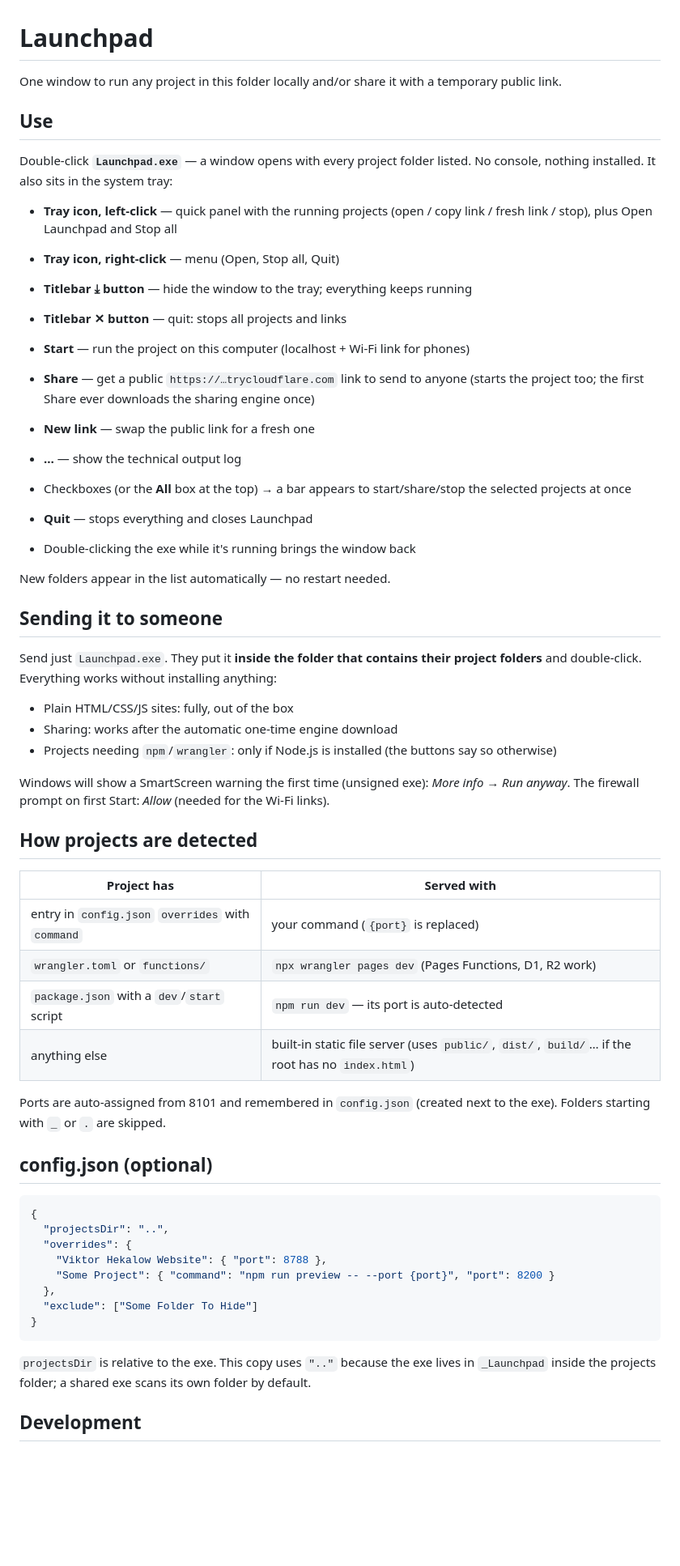
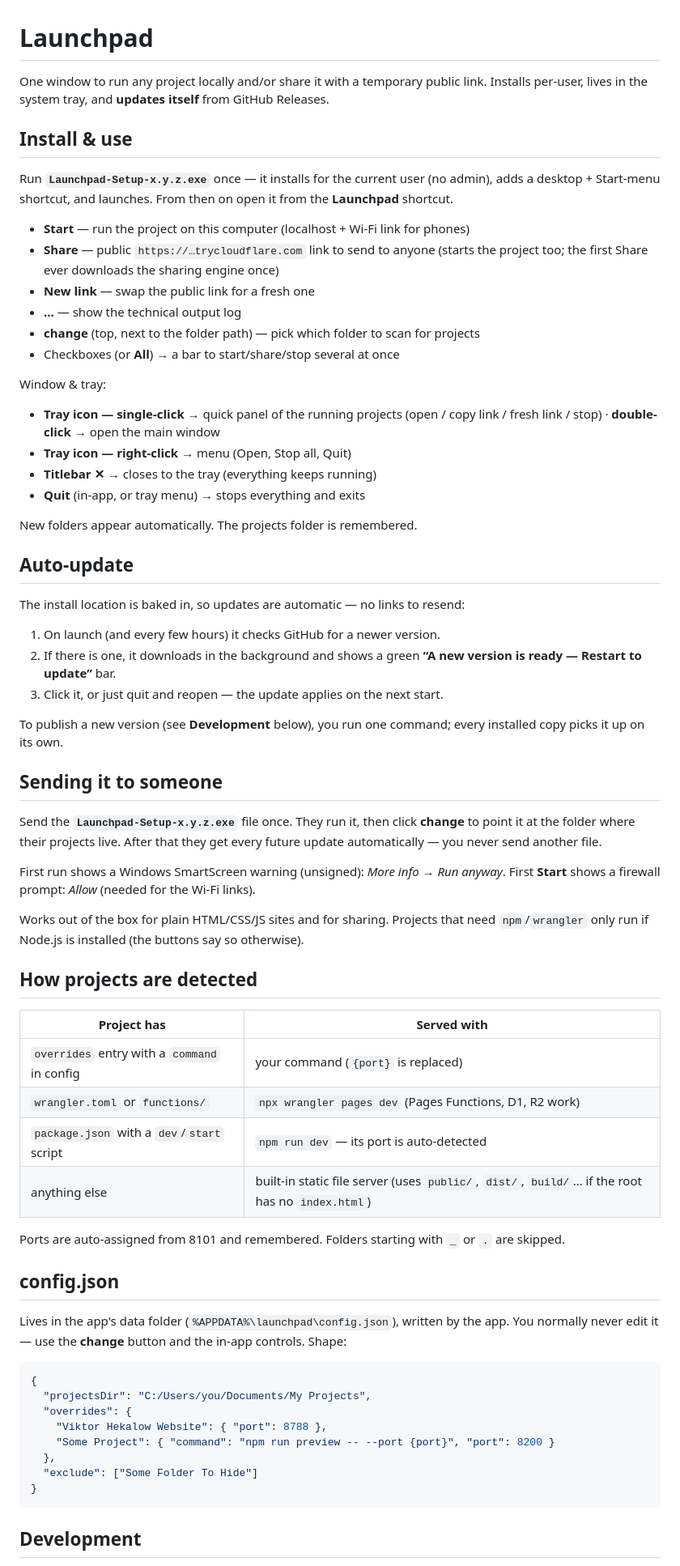
Before and after one commit to startwithwater/launchpad, a Markdown page: README.md, the part around one of its changes. Shown at 81% size. Rendered like a GitHub page; blank space fills up the shorter version.

Commit message:
Docs: installer + auto-update model and publish workflow
Co-Authored-By: Claude Opus 4.8 <noreply@anthropic.com>

````diff
--- a/README.md
+++ b/README.md
@@ -1,62 +1,79 @@
 # Launchpad
 
-One window to run any project in this folder locally and/or share it with a
-temporary public link.
+One window to run any project locally and/or share it with a temporary public
+link. Installs per-user, lives in the system tray, and **updates itself** from
+GitHub Releases.
 
-## Use
+## Install & use
 
-Double-click **`Launchpad.exe`** — a window opens with every project folder listed.
-No console, nothing installed. It also sits in the system tray:
-
-- **Tray icon, left-click** — quick panel with the running projects (open / copy
-  link / fresh link / stop), plus Open Launchpad and Stop all
-- **Tray icon, right-click** — menu (Open, Stop all, Quit)
-- **Titlebar ⤓ button** — hide the window to the tray; everything keeps running
-- **Titlebar ✕ button** — quit: stops all projects and links
+Run **`Launchpad-Setup-x.y.z.exe`** once — it installs for the current user (no
+admin), adds a desktop + Start-menu shortcut, and launches. From then on open it
+from the **Launchpad** shortcut.
 
 - **Start** — run the project on this computer (localhost + Wi-Fi link for phones)
-- **Share** — get a public `https://…trycloudflare.com` link to send to anyone
-  (starts the project too; the first Share ever downloads the sharing engine once)
+- **Share** — public `https://…trycloudflare.com` link to send to anyone (starts
+  the project too; the first Share ever downloads the sharing engine once)
 - **New link** — swap the public link for a fresh one
 - **…** — show the technical output log
-- Checkboxes (or the **All** box at the top) → a bar appears to start/share/stop
-  the selected projects at once
-- **Quit** — stops everything and closes Launchpad
-- Double-clicking the exe while it's running brings the window back
+- **change** (top, next to the folder path) — pick which folder to scan for projects
+- Checkboxes (or **All**) → a bar to start/share/stop several at once
 
-New folders appear in the list automatically — no restart needed.
+Window & tray:
+
+- **Tray icon — single-click** → quick panel of the running projects (open / copy
+  link / fresh link / stop) · **double-click** → open the main window
+- **Tray icon — right-click** → menu (Open, Stop all, Quit)
+- **Titlebar ✕** → closes to the tray (everything keeps running)
+- **Quit** (in-app, or tray menu) → stops everything and exits
+
+New folders appear automatically. The projects folder is remembered.
+
+## Auto-update
+
+The install location is baked in, so updates are automatic — no links to resend:
+
+1. On launch (and every few hours) it checks GitHub for a newer version.
+2. If there is one, it downloads in the background and shows a green
+   **“A new version is ready — Restart to update”** bar.
+3. Click it, or just quit and reopen — the update applies on the next start.
+
+To publish a new version (see **Development** below), you run one command; every
+installed copy picks it up on its own.
 
 ## Sending it to someone
 
-Send just `Launchpad.exe`. They put it **inside the folder that contains their
-project folders** and double-click. Everything works without installing anything:
+Send the **`Launchpad-Setup-x.y.z.exe`** file once. They run it, then click
+**change** to point it at the folder where their projects live. After that they
+get every future update automatically — you never send another file.
 
-- Plain HTML/CSS/JS sites: fully, out of the box
-- Sharing: works after the automatic one-time engine download
-- Projects needing `npm`/`wrangler`: only if Node.js is installed (the buttons
-  say so otherwise)
+First run shows a Windows SmartScreen warning (unsigned): *More info → Run anyway*.
+First **Start** shows a firewall prompt: *Allow* (needed for the Wi-Fi links).
 
-Windows will show a SmartScreen warning the first time (unsigned exe):
-*More info → Run anyway*. The firewall prompt on first Start: *Allow* (needed
-for the Wi-Fi links).
+Works out of the box for plain HTML/CSS/JS sites and for sharing. Projects that
+need `npm`/`wrangler` only run if Node.js is installed (the buttons say so
+otherwise).
 
 ## How projects are detected
 
 | Project has | Served with |
 |---|---|
-| entry in `config.json` `overrides` with `command` | your command (`{port}` is replaced) |
+| `overrides` entry with a `command` in config | your command (`{port}` is replaced) |
 | `wrangler.toml` or `functions/` | `npx wrangler pages dev` (Pages Functions, D1, R2 work) |
 | `package.json` with a `dev`/`start` script | `npm run dev` — its port is auto-detected |
 | anything else | built-in static file server (uses `public/`, `dist/`, `build/`… if the root has no `index.html`) |
 
-Ports are auto-assigned from 8101 and remembered in `config.json` (created next
-to the exe). Folders starting with `_` or `.` are skipped.
+Ports are auto-assigned from 8101 and remembered. Folders starting with `_` or
+`.` are skipped.
 
-## config.json (optional)
+## config.json
+
+Lives in the app's data folder (`%APPDATA%\launchpad\config.json`), written by
+the app. You normally never edit it — use the **change** button and the in-app
+controls. Shape:
 
 ```json
 {
-  "projectsDir": "..",
+  "projectsDir": "C:/Users/you/Documents/My Projects",
   "overrides": {
     "Viktor Hekalow Website": { "port": 8788 },
     "Some Project": { "command": "npm run preview -- --port {port}", "port": 8200 }
@@ -65,9 +82,5 @@ to the exe). Folders starting with `_` or `.` are skipped.
 }
 ```
 
-`projectsDir` is relative to the exe. This copy uses `".."` because the exe
-lives in `_Launchpad` inside the projects folder; a shared exe scans its own
-folder by default.
-
 ## Development
 
````
Also changed, not shown: other parts of README.md (+25 -10 lines).
